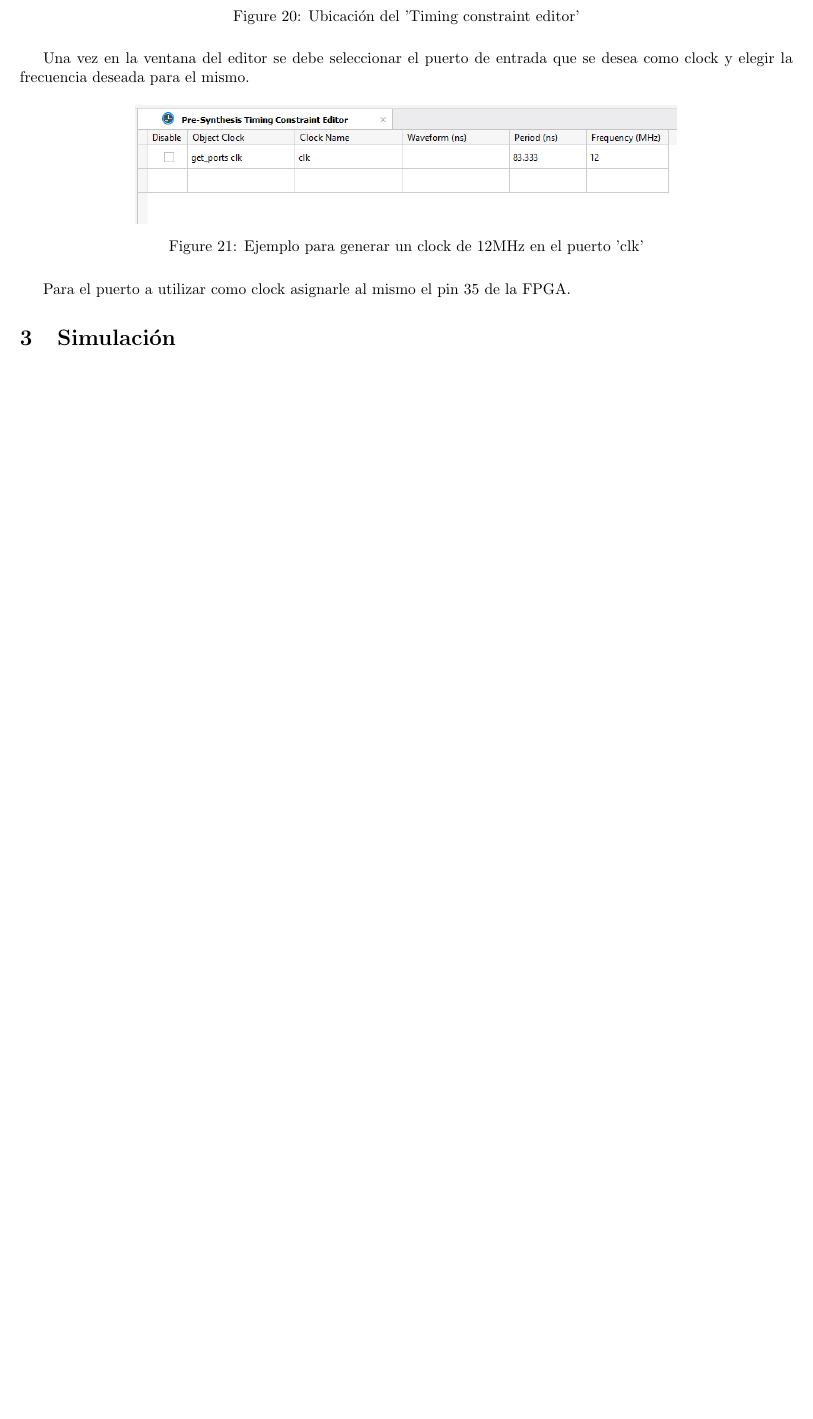
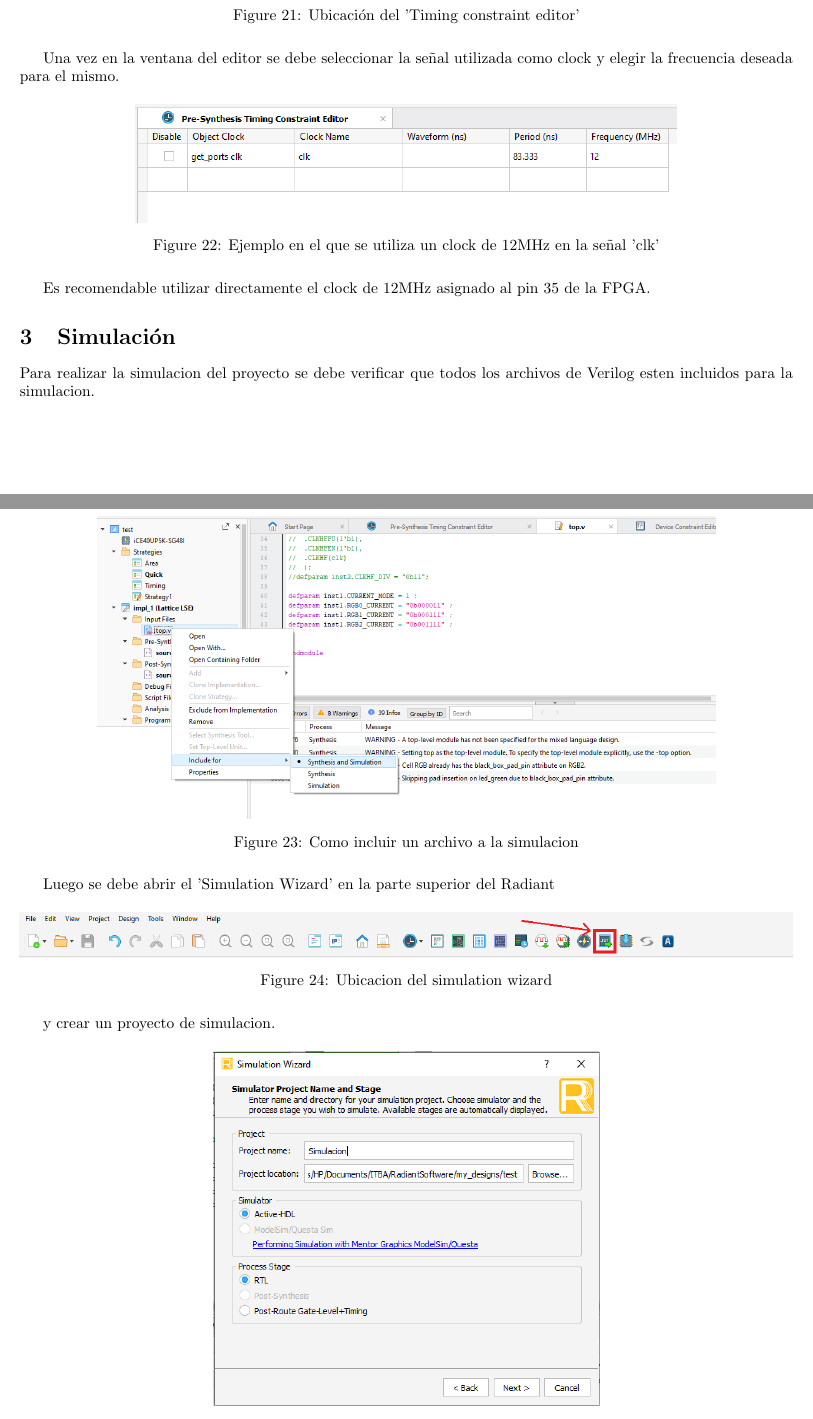
Before and after one commit to EzequielVijande/E3-Pong, a LaTeX document (GuiaLattice/GuiaRadiant.tex): part of page 15 of 20 before the commit and two parts of pages 15 and 16 of 22 after it, the two joined at a grey line, cut so that both start at the same text, the shorter picture padded with empty space. Compiled offline with pdfLaTeX.

Commit message:
Falta lo de simulacion

```diff
--- a/GuiaLattice/GuiaRadiant.tex
+++ b/GuiaLattice/GuiaRadiant.tex
@@ -215,12 +229,30 @@ Para establecer los clocks necesarios para el proyecto se puede hacer uso del 'T
 	\includegraphics[height=1cm,width=\linewidth]{Imagenes/UbicacionTiming.png}
 	\caption{Ubicación del 'Timing constraint editor'}
 	\end{figure}
-Una vez en la ventana del editor se debe seleccionar el puerto de entrada que se desea como clock y elegir la frecuencia deseada para el mismo.
+Una vez en la ventana del editor se debe seleccionar la señal utilizada como clock y elegir la frecuencia deseada para el mismo.
 	\begin{figure}[H]
 	\centering
 	\includegraphics[width=0.7\linewidth]{Imagenes/Clk_ejemplo.png}
-	\caption{Ejemplo para generar un clock de 12MHz en el puerto 'clk'}
+	\caption{Ejemplo en el que se utiliza un clock de 12MHz en la señal 'clk'}
 	\end{figure}
-Para el puerto a utilizar como clock asignarle al mismo el pin 35 de la FPGA.
+Es recomendable utilizar directamente el clock de 12MHz asignado al pin 35 de la FPGA.
 
 \section{Simulación}
+Para realizar la simulacion del proyecto se debe verificar que todos los archivos de Verilog esten incluidos para la simulacion.
+	\begin{figure}[H]
+	\centering
+	\includegraphics[width=0.8\linewidth]{Imagenes/IncSim.png}
+	\caption{Como incluir un archivo a la simulacion}
+	\end{figure}
+Luego se debe abrir el 'Simulation Wizard' en la parte superior del Radiant
+	\begin{figure}[H]
+	\centering
+	\includegraphics[width=\linewidth]{Imagenes/SimWizardUb.png}
+	\caption{Ubicacion del simulation wizard}
+	\end{figure}
+ y crear un proyecto de simulacion.
+ 	\begin{figure}[H]
+	\centering
+	\includegraphics[width=0.5\linewidth]{Imagenes/SimWizard1.png}
+	\caption{Elegir en donde guardar los archivos de simulacion y elegir las opciones como se muestra en la imagen}
+	\end{figure}
```
Also changed, not shown: GuiaLattice/GuiaRadiant.pdf, GuiaLattice/Imagenes/IncSim.png (added), GuiaLattice/Imagenes/PrimitivaClk.PNG (added), GuiaLattice/Imagenes/SimWizard1.PNG (added), GuiaLattice/Imagenes/SimWizard2.PNG (added), GuiaLattice/Imagenes/SimWizardUb.PNG (added), GuiaLattice/GuiaRadiant.tex (28 more changed lines), 5 other files.
